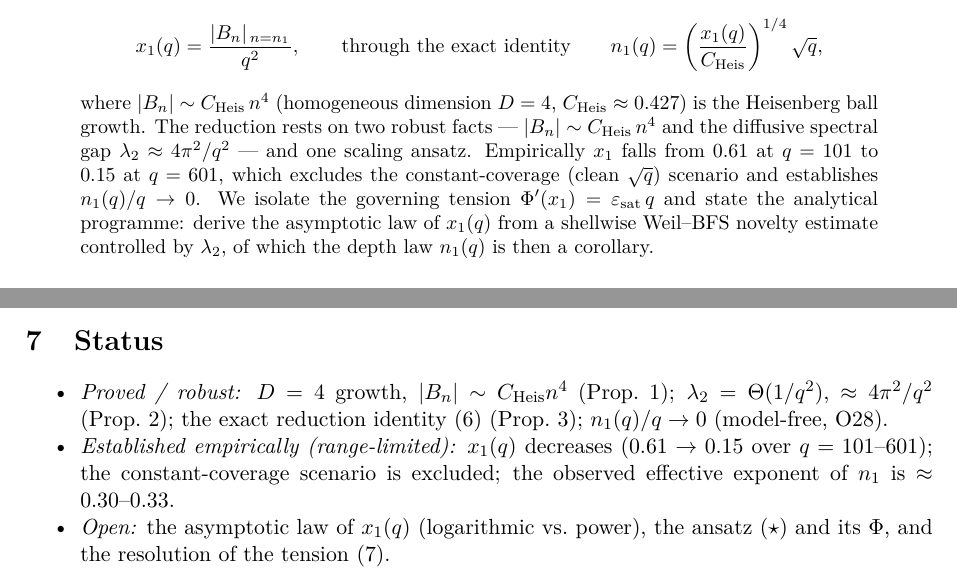
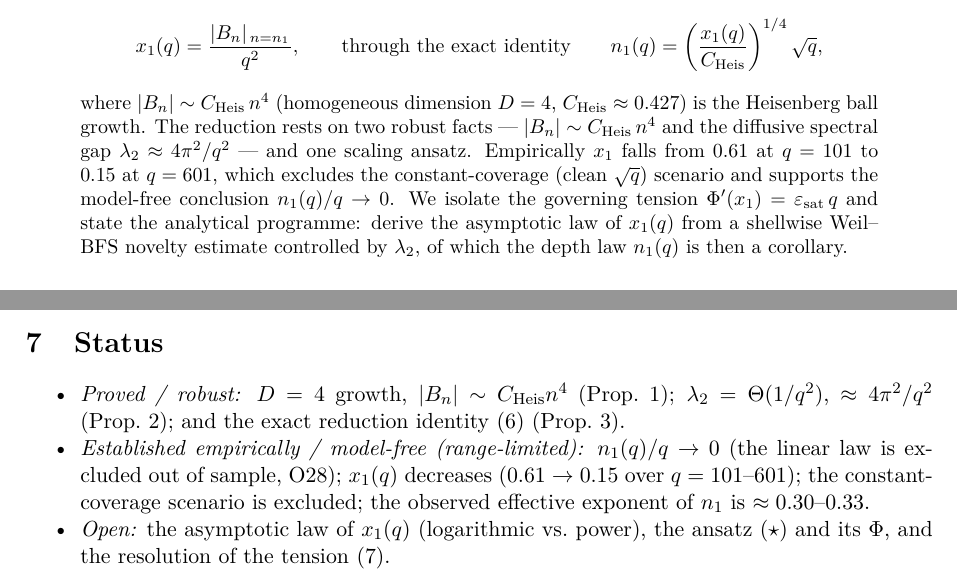
Before and after one commit to Cosmochrony/critical-coverage-note, a LaTeX paper (tex/CriticalCoverageNote.tex): two parts of pages 1 and 5 of 7, joined at a grey line, cut so that both start at the same text. Compiled offline with pdfLaTeX.

Commit message:
CC note: align n1/q->0 epistemic status (empirical, not proved); explicit plateau prediction 20.8->21

```diff
--- a/tex/CriticalCoverageNote.tex
+++ b/tex/CriticalCoverageNote.tex
@@ -74,7 +74,8 @@
     The reduction rests on two robust facts --- $\Bball \sim \Cheis\,n^4$ and the diffusive spectral gap
     $\lambda_2 \approx 4\pi^2/q^2$ --- and one scaling ansatz.
     Empirically $\xone$ falls from $0.61$ at $q=101$ to $0.15$ at $q=601$, which excludes the
-    constant-coverage (clean $\sqrt{q}$) scenario and establishes $\none(q)/q \to 0$.
+    constant-coverage (clean $\sqrt{q}$) scenario and supports the model-free conclusion
+    $\none(q)/q \to 0$.
     We isolate the governing tension $\Phi'(\xone) = \epssat\,q$ and state the analytical programme:
     derive the asymptotic law of $\xone(q)$ from a shellwise Weil--BFS novelty estimate controlled by
     $\lambda_2$, of which the depth law $\none(q)$ is then a corollary.
@@ -314,9 +316,10 @@
 
     \begin{itemize}[nosep]
       \item \emph{Proved / robust:} $D = 4$ growth, $\Bball \sim \Cheis n^4$ (Prop.~\ref{prop:growth});
-        $\lambda_2 = \Theta(1/q^2)$, $\approx 4\pi^2/q^2$ (Prop.~\ref{prop:gap}); the exact reduction
-        identity~\eqref{eq:reduction} (Prop.~\ref{prop:reduction}); $\none(q)/q \to 0$ (model-free, O28).
-      \item \emph{Established empirically (range-limited):} $\xone(q)$ decreases ($0.61 \to 0.15$ over
+        $\lambda_2 = \Theta(1/q^2)$, $\approx 4\pi^2/q^2$ (Prop.~\ref{prop:gap}); and the exact reduction
+        identity~\eqref{eq:reduction} (Prop.~\ref{prop:reduction}).
+      \item \emph{Established empirically / model-free (range-limited):} $\none(q)/q \to 0$ (the linear
+        law is excluded out of sample, O28); $\xone(q)$ decreases ($0.61 \to 0.15$ over
         $q = 101\text{--}601$); the constant-coverage scenario is excluded; the observed effective
         exponent of $\none$ is $\approx 0.30\text{--}0.33$.
       \item \emph{Open:} the asymptotic law of $\xone(q)$ (logarithmic vs.\ power), the ansatz~\eqref{eq:star}
```
Also changed, not shown: out/CriticalCoverageNote.pdf, tex/CriticalCoverageNote.tex (3 more changed lines), 1 other file.
